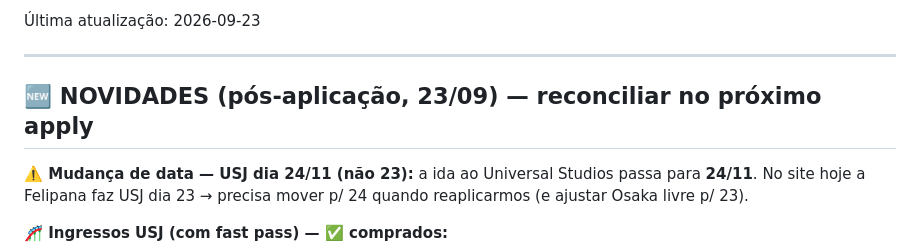
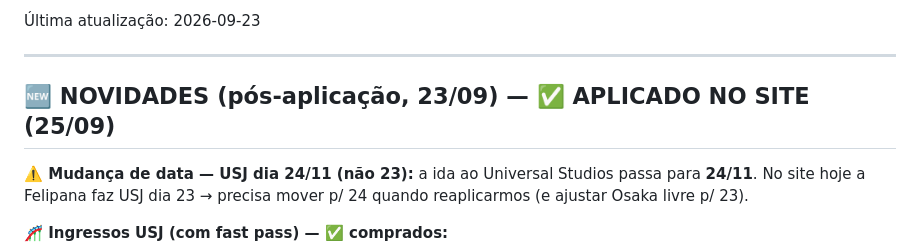
Before and after one commit to R3dd1n0/NipoTrip26, a Markdown page: NOTAS-viagem.md, the part around the change. Drawn GitHub-style.

Commit message:
Notas: marca USJ 24/11 + Sunworld como aplicados no site (25/09)
Co-Authored-By: Claude Opus 4.8 <noreply@anthropic.com>
Claude-Session: https://claude.ai/code/session_01U7Js4MhLULtjs1r47NNNQc

```diff
--- a/NOTAS-viagem.md
+++ b/NOTAS-viagem.md
@@ -7,7 +7,7 @@
 
 ---
 
-## 🆕 NOVIDADES (pós-aplicação, 23/09) — reconciliar no próximo apply
+## 🆕 NOVIDADES (pós-aplicação, 23/09) — ✅ APLICADO NO SITE (25/09)
 
 **⚠️ Mudança de data — USJ dia 24/11 (não 23):** a ida ao Universal Studios passa
 para **24/11**. No site hoje a Felipana faz USJ dia 23 → precisa mover p/ 24 quando
```
